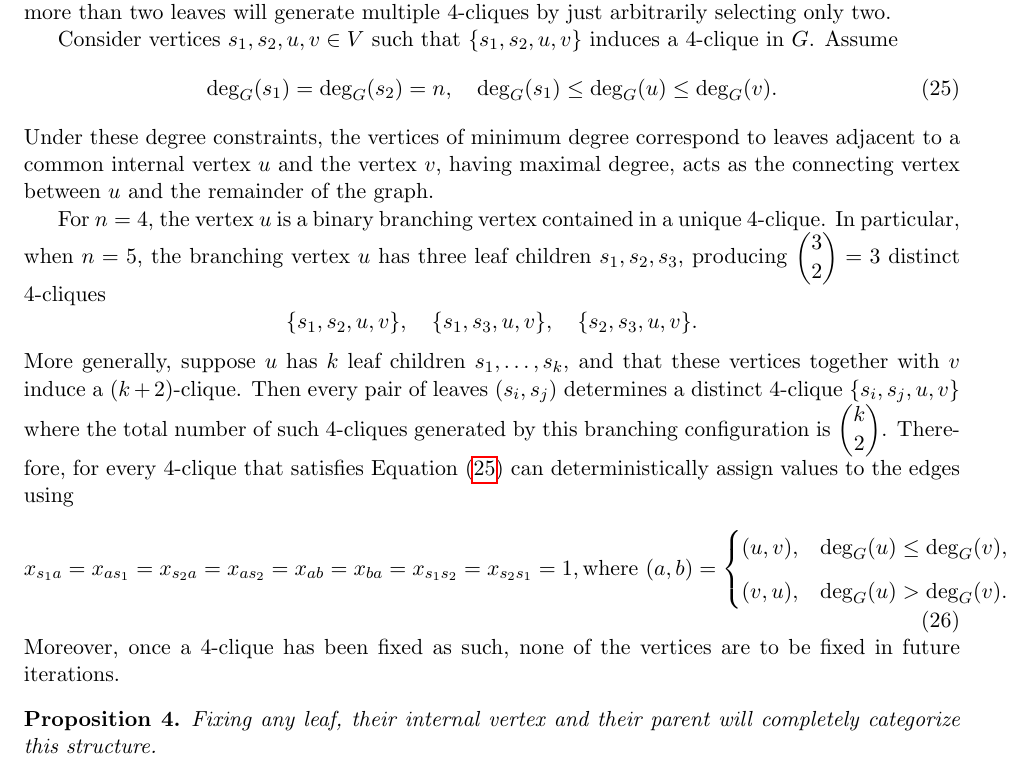
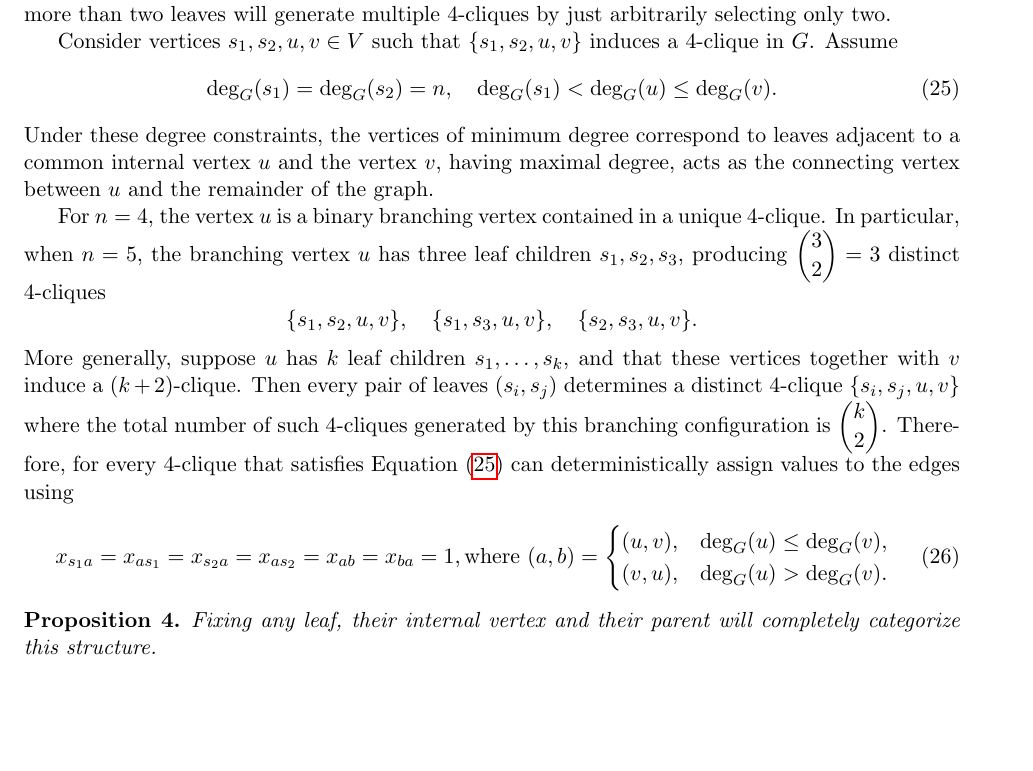
Before and after one commit to Hellwoodoo/Graph-Squares, a LaTeX paper (Optimization of Graph Squares/Optimization of Graph Squares.tex): part of page 10 of 23, cut so that both start at the same text, the shorter picture padded with empty space. Compiled offline with pdfLaTeX.

Commit message:
Update .tex file

```diff
--- a/Optimization of Graph Squares/Optimization of Graph Squares.tex
+++ b/Optimization of Graph Squares/Optimization of Graph Squares.tex
@@ -529,7 +529,7 @@ Consider vertices $s_1,s_2,u,v\in V$ such that  $\{s_1,s_2,u,v\}$ induces a $4$-
 \begin{equation} \label{eq::tetrahedron_assignment}
 \deg_G(s_1)=\deg_G(s_2)=n,
 \quad
-\deg_G(s_1)\le \deg_G(u)\le \deg_G(v).
+\deg_G(s_1) < \deg_G(u) \leq \deg_G(v).
 \end{equation}
 Under these degree constraints, the vertices of minimum degree correspond to leaves adjacent to a common internal vertex $u$ and the vertex
 $v$, having maximal degree, acts as the connecting vertex between $u$ and the remainder of the graph.
@@ -547,15 +547,14 @@ distinct $4$-clique $\{s_i,s_j,u,v\}$ where the total number of such $4$-cliques
 $ \displaystyle {k \choose 2}$. Therefore, for every $4$-clique that satisfies Equation~\eqref{eq::tetrahedron_assignment} can deterministically
 assign values to the edges using
 \begin{equation}\label{eq::tetrahedron_fix}
-x_{s_1a}=x_{as_1}=x_{s_2a}=x_{as_2}=x_{ab}=x_{ba}=x_{s_1s_2}=x_{s_2s_1}=1,
+x_{s_1a}=x_{as_1}=x_{s_2a}=x_{as_2}=x_{ab}=x_{ba}=1,
 \text{where }
 (a,b)=
 \begin{cases}
-(u,v), & \deg_G(u)\leq \deg_G(v), \\[2mm]
-(v,u), & \deg_G(u)>\deg_G(v).
+(u,v), & \deg_G(u) \leq \deg_G(v), \\
+(v,u), & \deg_G(u) > \deg_G(v).
 \end{cases}
 \end{equation}
-Moreover, once a $4$-clique has been fixed as such, none of the vertices are to be fixed in future iterations.
 
 \begin{proposition}
   Fixing any leaf, their internal vertex and their parent will completely categorize this structure.
```
Also changed, not shown: Optimization of Graph Squares/Optimization of Graph Squares.pdf, 1 other file.
